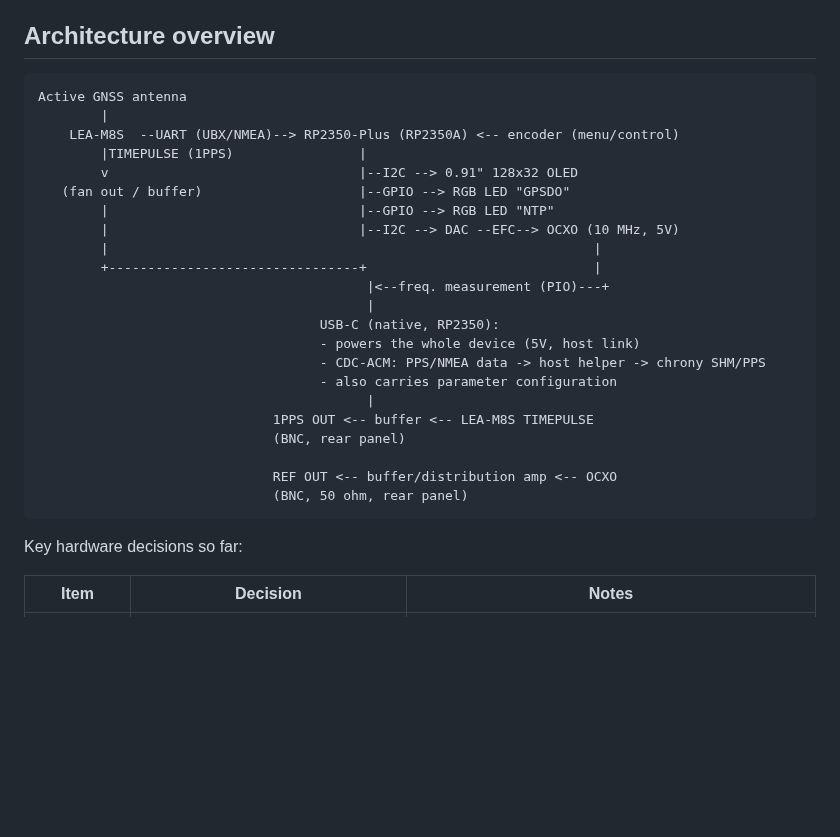
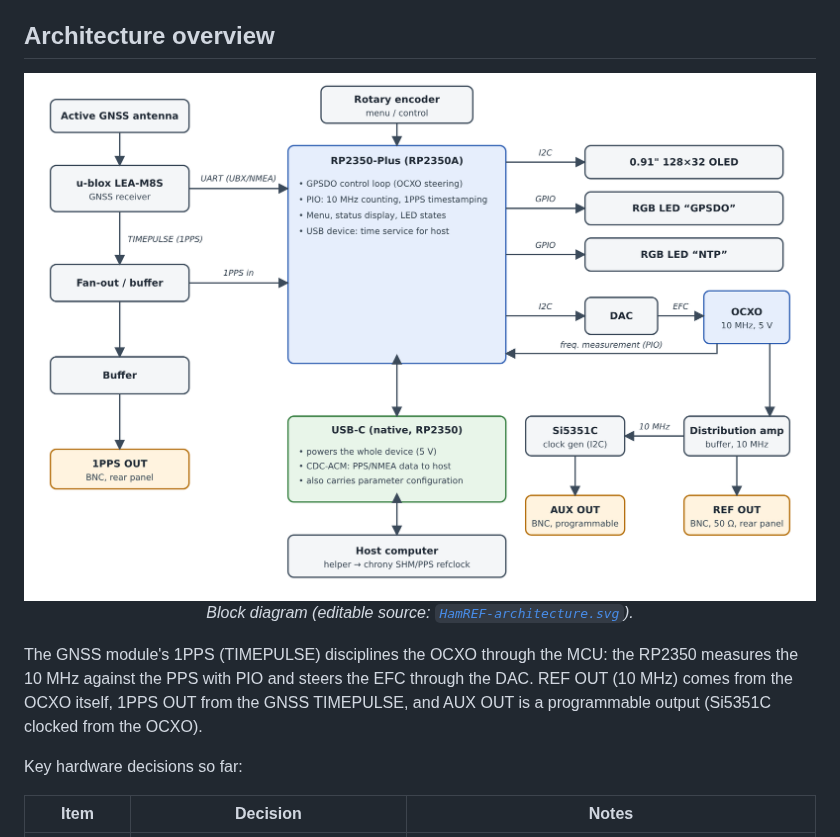
Before and after one commit to OH2LAK/HamRef, a Markdown page: README.md, the part around the change. Drawn GitHub-style; pictures changed too: docs/images/HamREF-architecture.png (added); blank space fills up the shorter version.

Commit message:
README: replace ASCII architecture sketch with block diagram image
Adds docs/images/HamREF-architecture.png (+ editable .svg); AUX OUT / Si5351C path included.

Co-Authored-By: Claude Sonnet 5.5 <noreply@anthropic.com>
Claude-Session: https://claude.ai/code/session_01BBEBh5Nhxyv6s49uSZkpLo

````diff
--- a/README.md
+++ b/README.md
@@ -46,30 +46,12 @@ The 22 mm limit also constrains component height on the PCB (OCXO included) —
 
 ## Architecture overview
 
-```
-Active GNSS antenna
-        |
-    LEA-M8S  --UART (UBX/NMEA)--> RP2350-Plus (RP2350A) <-- encoder (menu/control)
-        |TIMEPULSE (1PPS)                |
-        v                                |--I2C --> 0.91" 128x32 OLED
-   (fan out / buffer)                    |--GPIO --> RGB LED "GPSDO"
-        |                                |--GPIO --> RGB LED "NTP"
-        |                                |--I2C --> DAC --EFC--> OCXO (10 MHz, 5V)
-        |                                                              |
-        +--------------------------------+                             |
-                                          |<--freq. measurement (PIO)---+
-                                          |
-                                    USB-C (native, RP2350):
-                                    - powers the whole device (5V, host link)
-                                    - CDC-ACM: PPS/NMEA data -> host helper -> chrony SHM/PPS
-                                    - also carries parameter configuration
-                                          |
-                              1PPS OUT <-- buffer <-- LEA-M8S TIMEPULSE
-                              (BNC, rear panel)
+<p align="center">
+  <img width="900" alt="HamREF architecture block diagram" src="docs/images/HamREF-architecture.png" /><br>
+  <em>Block diagram (editable source: <a href="docs/images/HamREF-architecture.svg"><code>HamREF-architecture.svg</code></a>).</em>
+</p>
 
-                              REF OUT <-- buffer/distribution amp <-- OCXO
-                              (BNC, 50 ohm, rear panel)
-```
+The GNSS module's 1PPS (TIMEPULSE) disciplines the OCXO through the MCU: the RP2350 measures the 10 MHz against the PPS with PIO and steers the EFC through the DAC. REF OUT (10 MHz) comes from the OCXO itself, 1PPS OUT from the GNSS TIMEPULSE, and AUX OUT is a programmable output (Si5351C clocked from the OCXO).
 
 Key hardware decisions so far:
 
````
Also changed, not shown: 1 other file.
